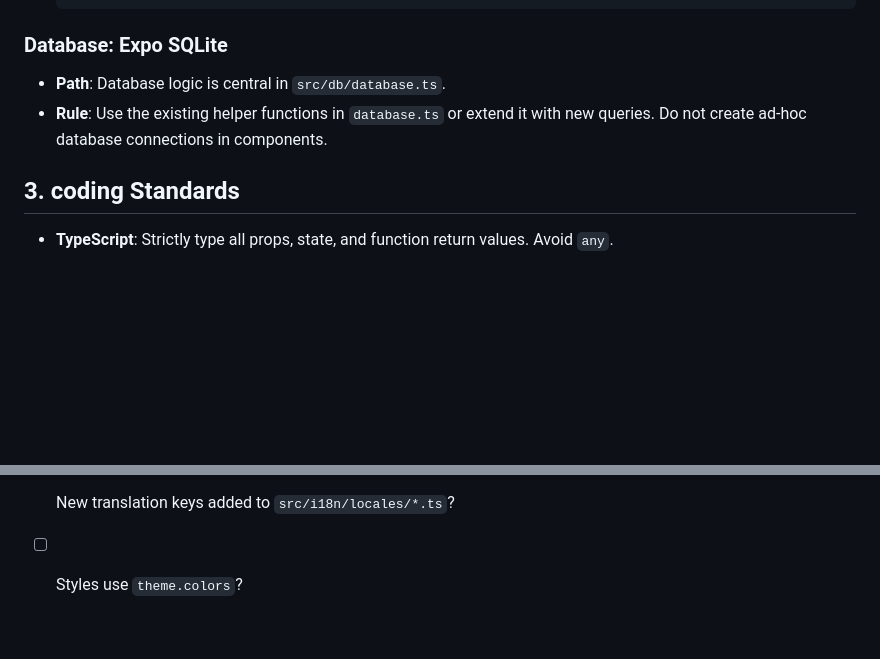
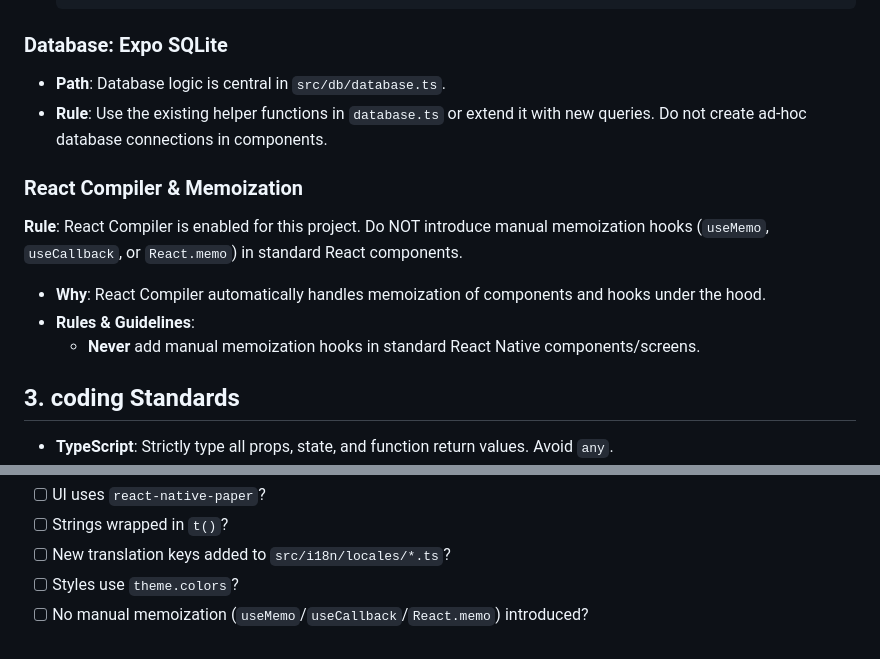
Before and after one commit to killi199/time-tracking, a Markdown page: .agents/rules/time-tracking.md, 2 parts joined by grey strips. GitHub-like rendering; blank space fills up the shorter version.

Commit message:
docs: add React Compiler & Memoization rule to time-tracking agent guide

```diff
--- a/.agents/rules/time-tracking.md
+++ b/.agents/rules/time-tracking.md
@@ -60,6 +60,14 @@ This documentation provides guidelines for AI agents and developers working on t
 - **Path**: Database logic is central in `src/db/database.ts`.
 - **Rule**: Use the existing helper functions in `database.ts` or extend it with new queries. Do not create ad-hoc database connections in components.
 
+### React Compiler & Memoization
+
+**Rule**: React Compiler is enabled for this project. Do NOT introduce manual memoization hooks (`useMemo`, `useCallback`, or `React.memo`) in standard React components.
+
+- **Why**: React Compiler automatically handles memoization of components and hooks under the hood.
+- **Rules & Guidelines**:
+    - **Never** add manual memoization hooks in standard React Native components/screens.
+
 ## 3. coding Standards
 
 - **TypeScript**: Strictly type all props, state, and function return values. Avoid `any`.
@@ -89,3 +97,4 @@ This documentation provides guidelines for AI agents and developers working on t
 - [ ] Strings wrapped in `t()`?
 - [ ] New translation keys added to `src/i18n/locales/*.ts`?
 - [ ] Styles use `theme.colors`?
+- [ ] No manual memoization (`useMemo`/`useCallback`/`React.memo`) introduced?
```
